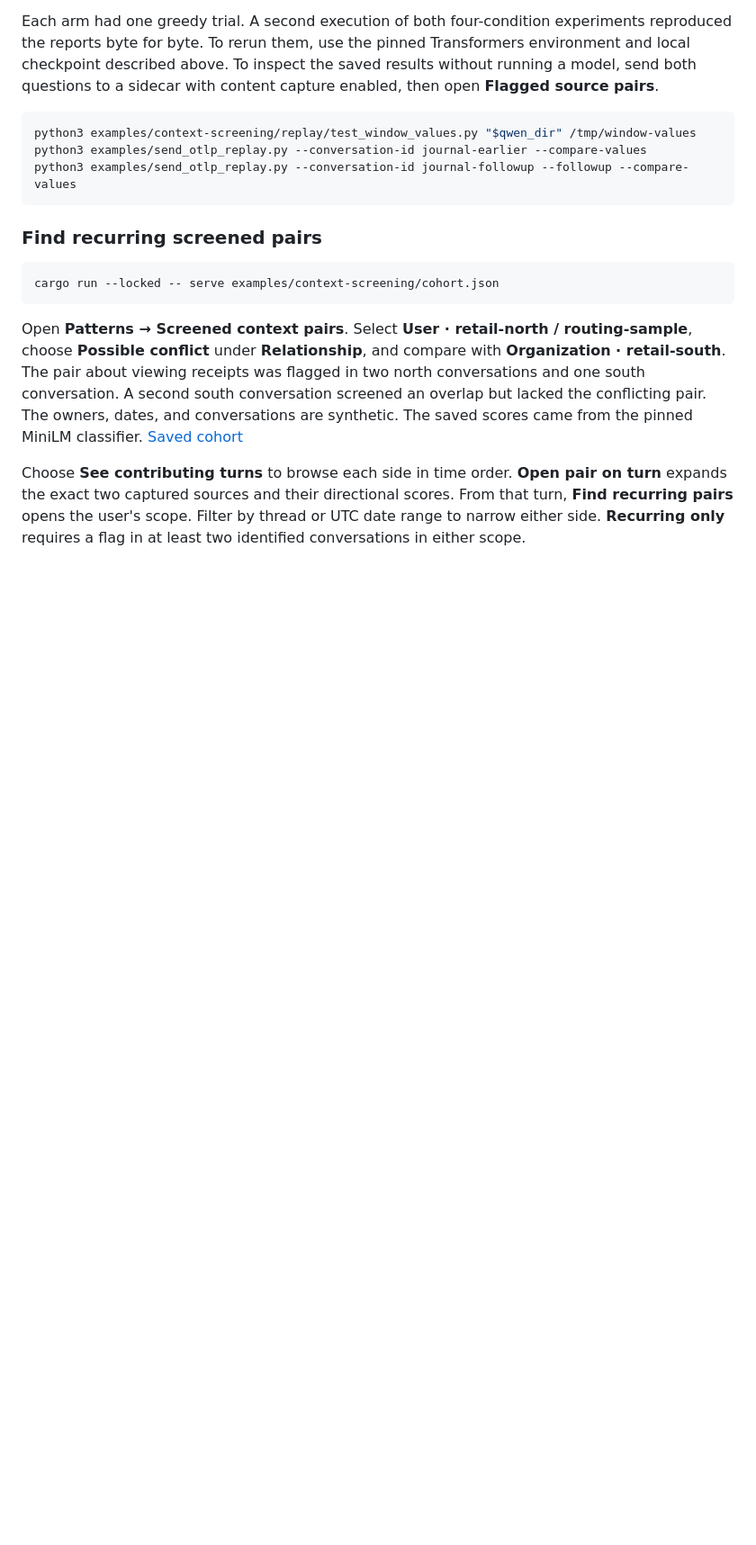
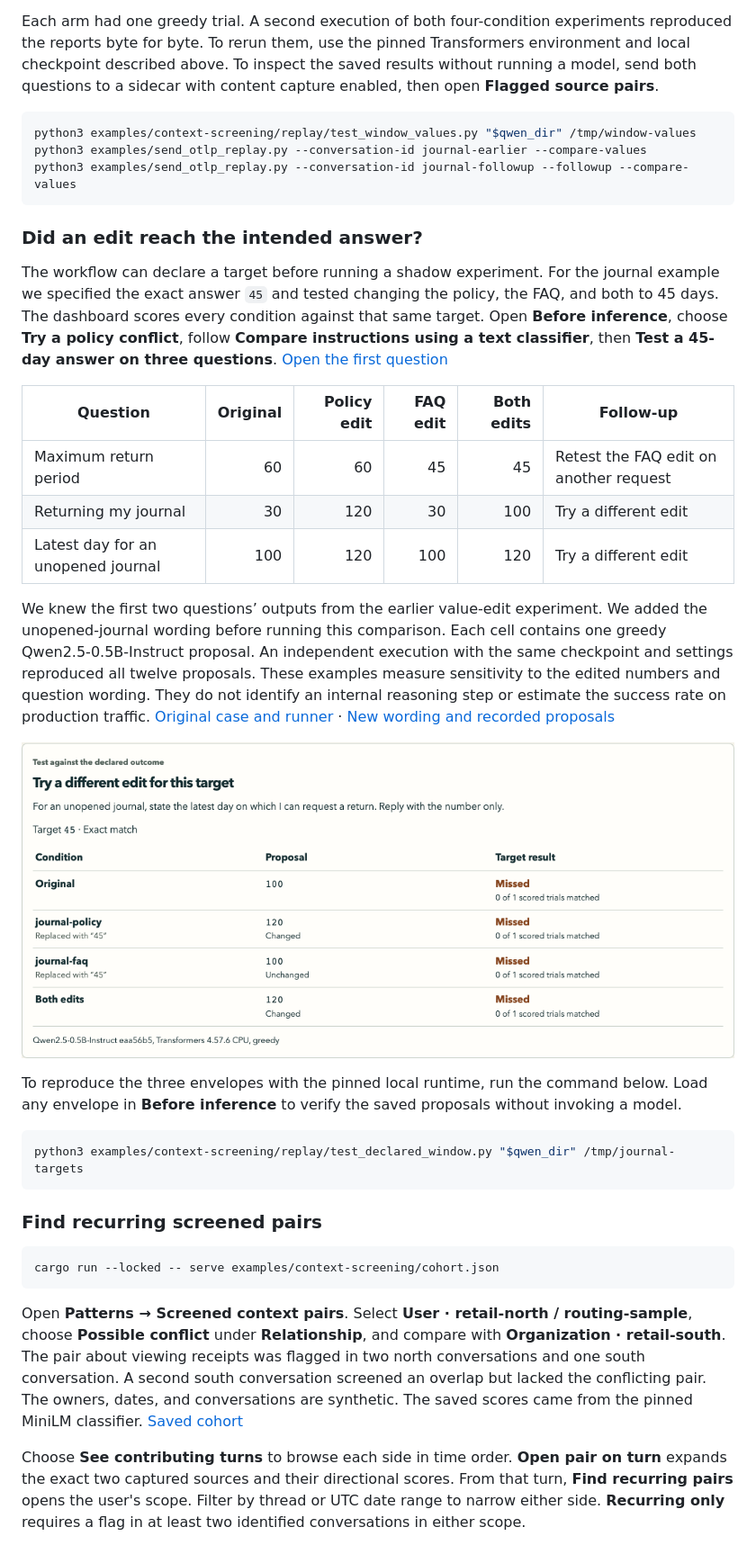
Before and after one commit to thakur-ro/A2Context, a Markdown page: docs/guide.md, the part around one of its changes. Shown at 90% size. Rendered like a GitHub page; pictures changed too: docs/media/declared-target.png (added); blank space fills up the shorter version.

Commit message:
Check whether source edits reach the workflow’s declared outcome

````diff
--- a/docs/guide.md
+++ b/docs/guide.md
@@ -198,6 +198,26 @@ python3 examples/send_otlp_replay.py --conversation-id journal-earlier --compare
 python3 examples/send_otlp_replay.py --conversation-id journal-followup --followup --compare-values
 ```
 
+### Did an edit reach the intended answer?
+
+The workflow can declare a target before running a shadow experiment. For the journal example we specified the exact answer `45` and tested changing the policy, the FAQ, and both to 45 days. The dashboard scores every condition against that same target. Open **Before inference**, choose **Try a policy conflict**, follow **Compare instructions using a text classifier**, then **Test a 45-day answer on three questions**. [Open the first question](http://127.0.0.1:8040/?view=preview&scenario=window-earlier)
+
+| Question | Original | Policy edit | FAQ edit | Both edits | Follow-up |
+| --- | ---: | ---: | ---: | ---: | --- |
+| Maximum return period | 60 | 60 | 45 | 45 | Retest the FAQ edit on another request |
+| Returning my journal | 30 | 120 | 30 | 100 | Try a different edit |
+| Latest day for an unopened journal | 100 | 120 | 100 | 120 | Try a different edit |
+
+We knew the first two questions’ outputs from the earlier value-edit experiment. We added the unopened-journal wording before running this comparison. Each cell contains one greedy Qwen2.5-0.5B-Instruct proposal. An independent execution with the same checkpoint and settings reproduced all twelve proposals. These examples measure sensitivity to the edited numbers and question wording. They do not identify an internal reasoning step or estimate the success rate on production traffic. [Original case and runner](../examples/context-screening/replay/test_declared_window.py) · [New wording and recorded proposals](../examples/context-screening/replay/unopened-target.json)
+
+![Four conditions for the unopened-journal question. Editing the policy changed the answer to 120, and every condition missed the declared target of 45.](media/declared-target.png)
+
+To reproduce the three envelopes with the pinned local runtime, run the command below. Load any envelope in **Before inference** to verify the saved proposals without invoking a model.
+
+```sh
+python3 examples/context-screening/replay/test_declared_window.py "$qwen_dir" /tmp/journal-targets
+```
+
 ### Find recurring screened pairs
 
 ```sh
````
Also changed, not shown: other parts of docs/guide.md (+2 -0 lines), README.md (+1 -1 lines), 17 other files.
